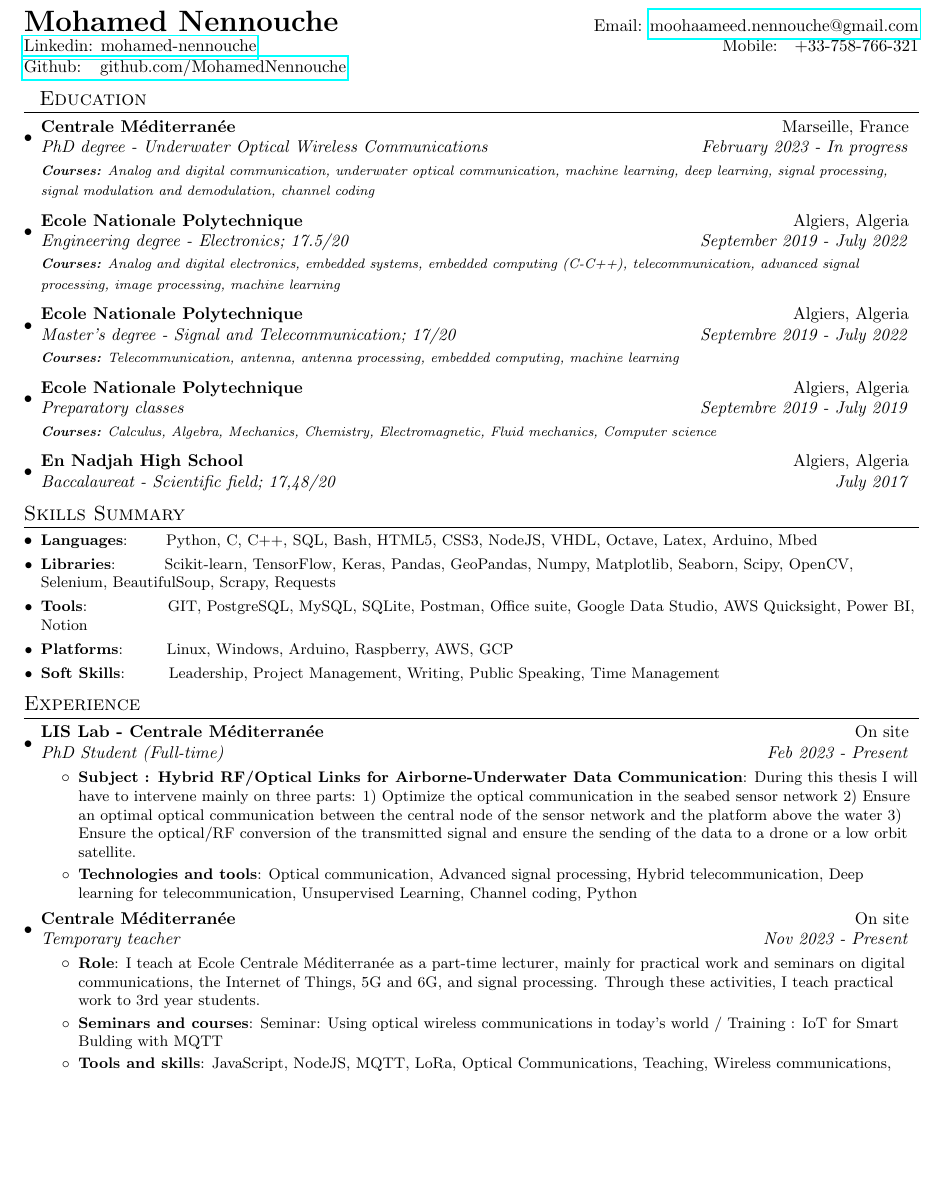
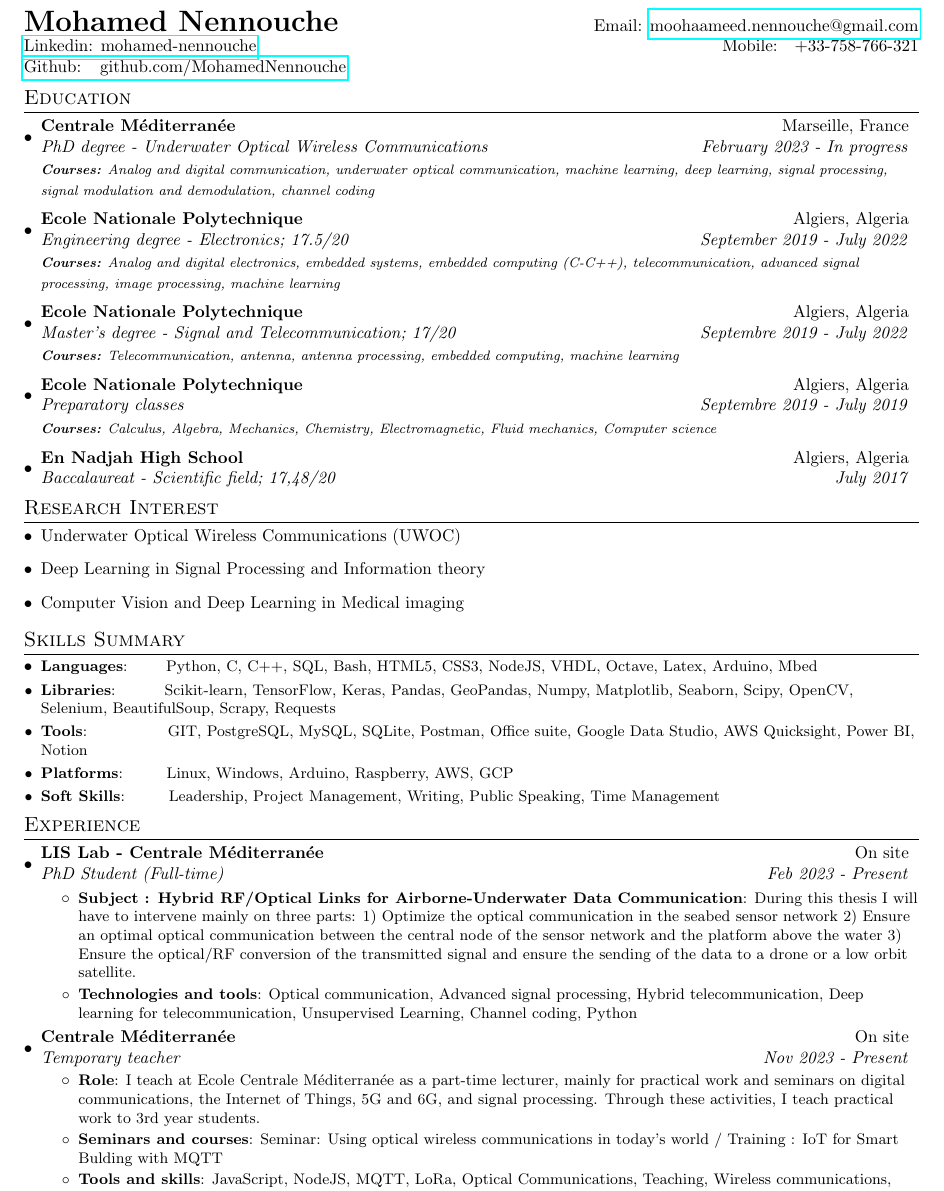
Before and after one commit to MohamedNennouche/MohamedNennouche, a LaTeX CV (files/cv.tex): part of page 1 of 3, cut so that both start at the same text, the shorter picture padded with empty space. Compiled offline with pdfLaTeX.

Commit message:
Ajout de la section Research Interest

```diff
--- a/files/cv.tex
+++ b/files/cv.tex
@@ -86,7 +86,7 @@
 \end{tabular*}
 
 %-----------EDUCATION-----------------
-\section{~~Education}
+\section{Education}
   \resumeSubHeadingListStart
     \resumeSubheading
       {Centrale Méditerranée}{Marseille, France}
@@ -108,6 +108,14 @@
       {En Nadjah High School}{Algiers, Algeria}
       {Baccalaureat - Scientific field;  17,48/20}{July 2017}
     \resumeSubHeadingListEnd
+
+\vspace{-5pt}
+\section{Research Interest}
+\begin{description}[font=$\bullet$]
+  \item{Underwater Optical Wireless Communications (UWOC)}
+  \item{Deep Learning in Signal Processing and Information theory}
+  \item{Computer Vision and Deep Learning in Medical imaging}
+\end{description}
 
 \vspace{-5pt}
 \section{Skills Summary}
```
Also changed, not shown: files/cv.pdf.
